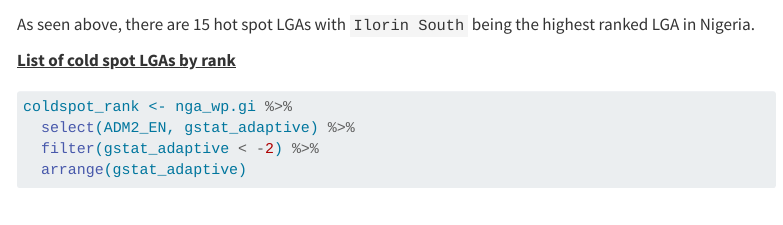
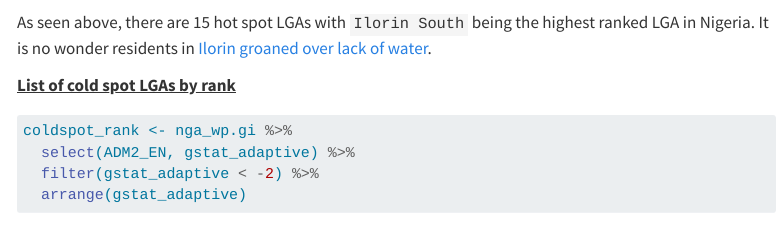
Before and after one commit to Jacobche/ISSS624, a Quarto document (Take-home_Ex/Take-home_Ex1.qmd): the page in a window 1100 px wide, from 200 px down before the commit and from 130 px down after it, so that both start at the same text. Rendered offline with R 4.5, knitr and Pandoc in place of Quarto, with nearby package versions; some code elsewhere in the file could not run offline; menus at the side of the page are left out.

Commit message:
Take-home Exercise 1.11

````diff
--- a/Take-home_Ex/Take-home_Ex1.qmd
+++ b/Take-home_Ex/Take-home_Ex1.qmd
@@ -658,7 +656,7 @@ DT::datatable(hotspot_rank,
               class = 'display')
 ```
 
-As seen above, there are 15 hot spot LGAs with `Ilorin South` being the highest ranked LGA in Nigeria.
+As seen above, there are 15 hot spot LGAs with `Ilorin South` being the highest ranked LGA in Nigeria. It is no wonder residents in [Ilorin groaned over lack of water](https://dailytrust.com/ilorin-residents-groan-over-lack-of-water/).
 
 [**List of cold spot LGAs by rank**]{.underline}
 
````
Also changed, not shown: Take-home_Ex/Take-home_Ex1.qmd (2 more changed lines), 3 other files.
